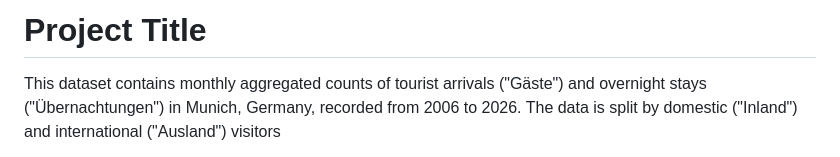
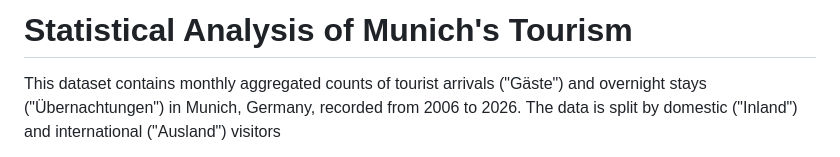
Before and after one commit to aneshov/StatsGroupProject, a Markdown page: README.md, the part around the change. Drawn GitHub-style.

Commit message:
Fixed "project title"

```diff
--- a/README.md
+++ b/README.md
@@ -1,4 +1,4 @@
-# Project Title
+# Statistical Analysis of Munich's Tourism
 
 This dataset contains monthly aggregated counts of tourist arrivals ("Gäste") and overnight stays ("Übernachtungen") in Munich, Germany, recorded from 2006 to 2026. The data is split by domestic ("Inland") and international ("Ausland") visitors
 
```
